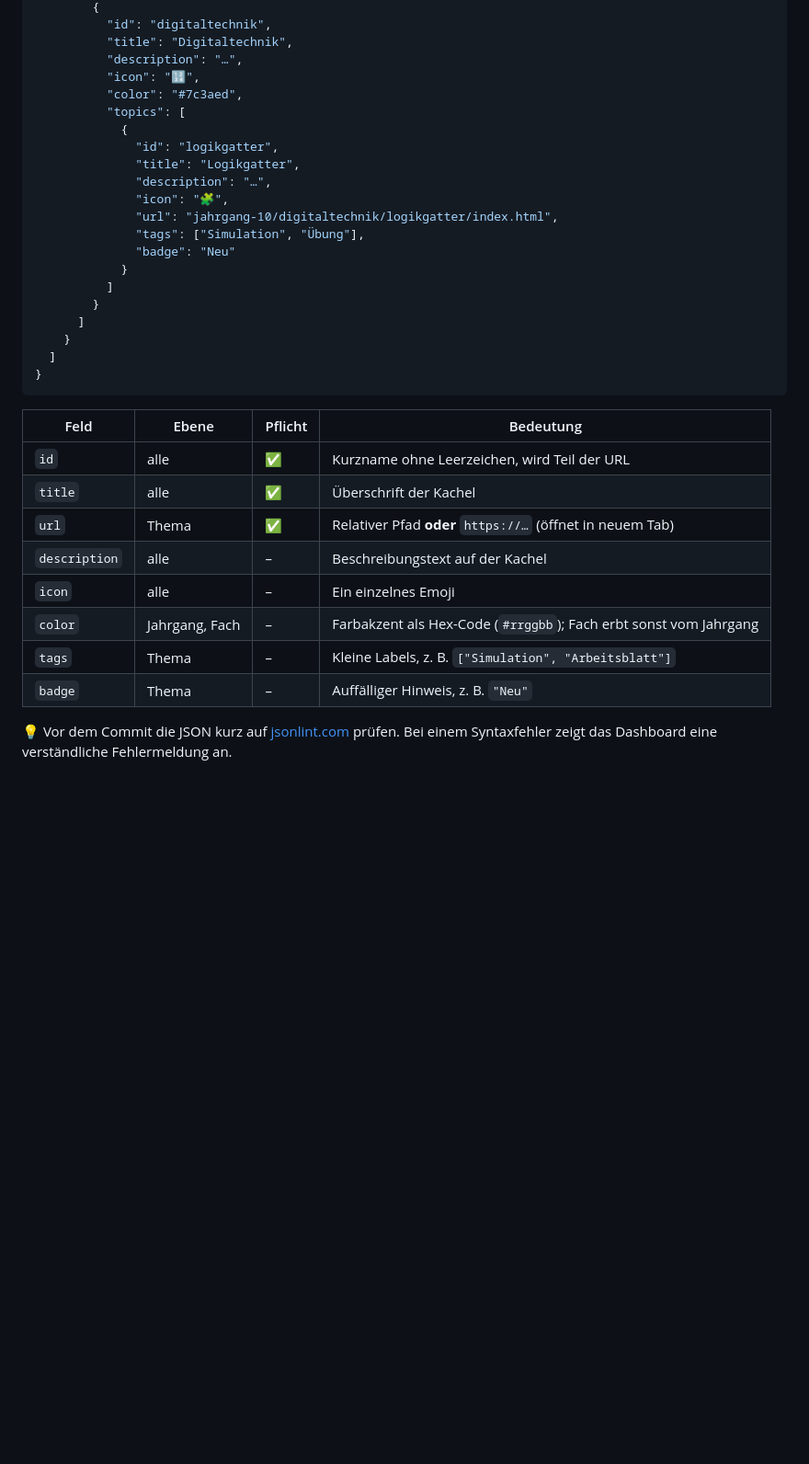
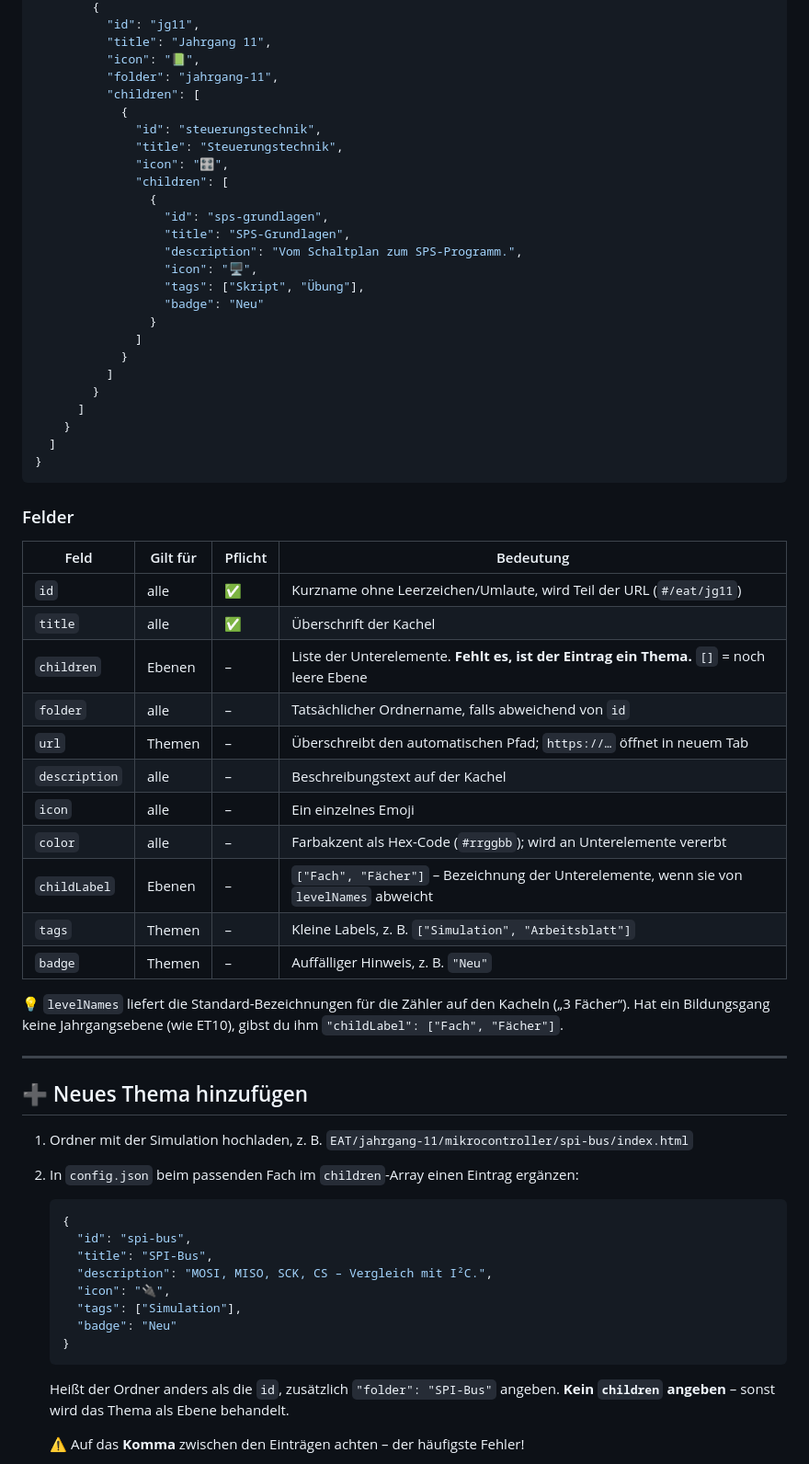
Before and after one commit to tobsenthomas2/HerrNiebel_Website, a Markdown page: README.md, the part around one of its changes. Shown at 92% size. Drawn GitHub-style; blank space fills up the shorter version.

````diff
--- a/README.md
+++ b/README.md
@@ -92,18 +92,23 @@ Neue **Fächer** oder **Jahrgänge** werden genauso angelegt: ein weiteres Objek
         {
-          "id": "digitaltechnik",
-          "title": "Digitaltechnik",
-          "description": "…",
-          "icon": "🔢",
-          "color": "#7c3aed",
-          "topics": [
+          "id": "jg11",
+          "title": "Jahrgang 11",
+          "icon": "📗",
+          "folder": "jahrgang-11",
+          "children": [
             {
-              "id": "logikgatter",
-              "title": "Logikgatter",
-              "description": "…",
-              "icon": "🧩",
-              "url": "jahrgang-10/digitaltechnik/logikgatter/index.html",
-              "tags": ["Simulation", "Übung"],
-              "badge": "Neu"
+              "id": "steuerungstechnik",
+              "title": "Steuerungstechnik",
+              "icon": "🎛️",
+              "children": [
+                {
+                  "id": "sps-grundlagen",
+                  "title": "SPS-Grundlagen",
+                  "description": "Vom Schaltplan zum SPS-Programm.",
+                  "icon": "🖥️",
+                  "tags": ["Skript", "Übung"],
+                  "badge": "Neu"
+                }
+              ]
             }
           ]
         }
@@ -113,16 +118,47 @@ Neue **Fächer** oder **Jahrgänge** werden genauso angelegt: ein weiteres Objek
 }
 ```
 
-| Feld | Ebene | Pflicht | Bedeutung |
+### Felder
+
+| Feld | Gilt für | Pflicht | Bedeutung |
 |---|---|---|---|
-| `id` | alle | ✅ | Kurzname ohne Leerzeichen, wird Teil der URL |
+| `id` | alle | ✅ | Kurzname ohne Leerzeichen/Umlaute, wird Teil der URL (`#/eat/jg11`) |
 | `title` | alle | ✅ | Überschrift der Kachel |
-| `url` | Thema | ✅ | Relativer Pfad **oder** `https://…` (öffnet in neuem Tab) |
+| `children` | Ebenen | – | Liste der Unterelemente. **Fehlt es, ist der Eintrag ein Thema.** `[]` = noch leere Ebene |
+| `folder` | alle | – | Tatsächlicher Ordnername, falls abweichend von `id` |
+| `url` | Themen | – | Überschreibt den automatischen Pfad; `https://…` öffnet in neuem Tab |
 | `description` | alle | – | Beschreibungstext auf der Kachel |
 | `icon` | alle | – | Ein einzelnes Emoji |
-| `color` | Jahrgang, Fach | – | Farbakzent als Hex-Code (`#rrggbb`); Fach erbt sonst vom Jahrgang |
-| `tags` | Thema | – | Kleine Labels, z. B. `["Simulation", "Arbeitsblatt"]` |
-| `badge` | Thema | – | Auffälliger Hinweis, z. B. `"Neu"` |
+| `color` | alle | – | Farbakzent als Hex-Code (`#rrggbb`); wird an Unterelemente vererbt |
+| `childLabel` | Ebenen | – | `["Fach", "Fächer"]` – Bezeichnung der Unterelemente, wenn sie von `levelNames` abweicht |
+| `tags` | Themen | – | Kleine Labels, z. B. `["Simulation", "Arbeitsblatt"]` |
+| `badge` | Themen | – | Auffälliger Hinweis, z. B. `"Neu"` |
 
-💡 Vor dem Commit die JSON kurz auf [jsonlint.com](https://jsonlint.com) prüfen.
-Bei einem Syntaxfehler zeigt das Dashboard eine verständliche Fehlermeldung an.
+💡 `levelNames` liefert die Standard-Bezeichnungen für die Zähler auf den Kacheln („3 Fächer“).
+Hat ein Bildungsgang keine Jahrgangsebene (wie ET10), gibst du ihm `"childLabel": ["Fach", "Fächer"]`.
+
+---
+
+## ➕ Neues Thema hinzufügen
+
+1. Ordner mit der Simulation hochladen, z. B.
+   `EAT/jahrgang-11/mikrocontroller/spi-bus/index.html`
+
+2. In `config.json` beim passenden Fach im `children`-Array einen Eintrag ergänzen:
+
+   ```json
+   {
+     "id": "spi-bus",
+     "title": "SPI-Bus",
+     "description": "MOSI, MISO, SCK, CS – Vergleich mit I²C.",
+     "icon": "🔌",
+     "tags": ["Simulation"],
+     "badge": "Neu"
+   }
+   ```
+
+   Heißt der Ordner anders als die `id`, zusätzlich `"folder": "SPI-Bus"` angeben.
+   **Kein `children` angeben** – sonst wird das Thema als Ebene behandelt.
+
+   ⚠️ Auf das **Komma** zwischen den Einträgen achten – der häufigste Fehler!
+
````
Also changed, not shown: other parts of README.md (+64 -52 lines).
